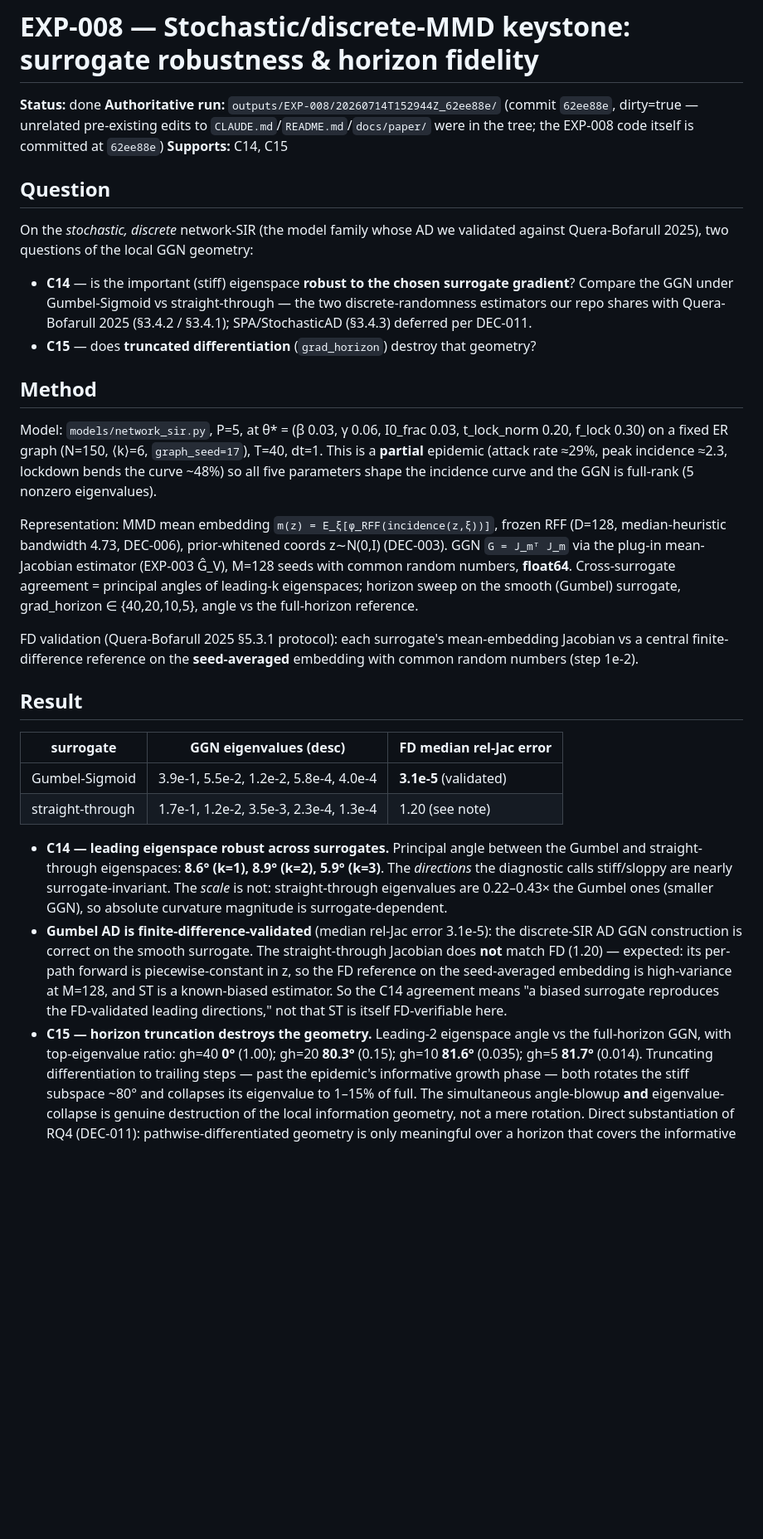
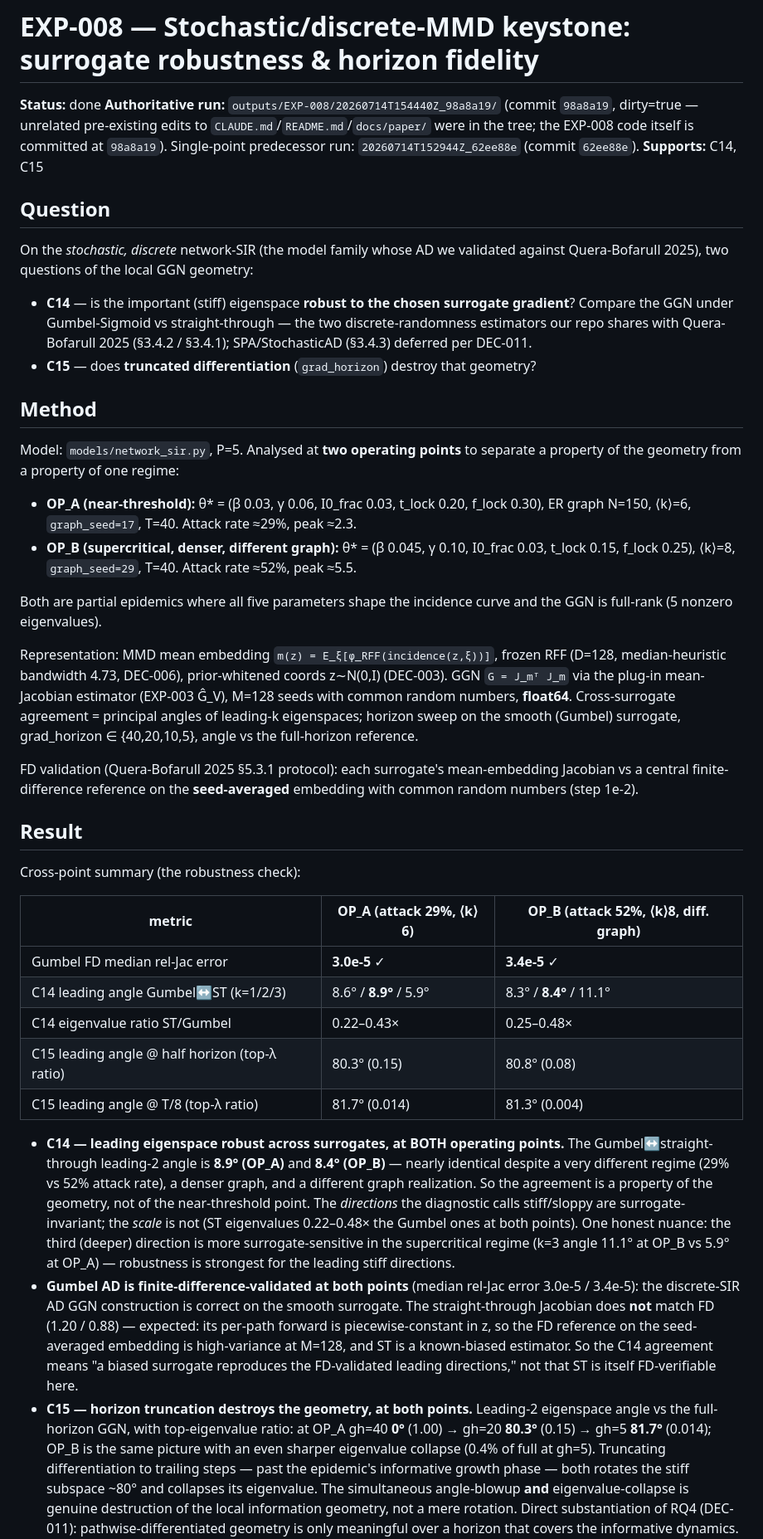
Before and after one commit to pietrobicocchi/research-ABM-curvature-aware-calibration, a Markdown page: docs/experiments/EXP-008.md, the part around one of its changes. Shown at 83% size. GitHub-like rendering; blank space fills up the shorter version.

Commit message:
docs: EXP-008 cross-regime robustness — C14/C15 hold at two operating points
Second operating point (attack 52%, denser/different graph): C14 leading-2 angle
8.4deg (vs 8.9deg at OP_A), Gumbel FD-validated 3.4e-5, C15 horizon destruction
holds (~80deg + eigenvalue collapse to 0.4%). k=3 direction more surrogate-sensitive
(11deg) at OP_B. SPA remains the outstanding depth item.

Co-Authored-By: Claude Opus 4.8 <noreply@anthropic.com>

```diff
--- a/docs/experiments/EXP-008.md
+++ b/docs/experiments/EXP-008.md
@@ -1,9 +1,10 @@
 # EXP-008 — Stochastic/discrete-MMD keystone: surrogate robustness & horizon fidelity
 
 **Status:** done
-**Authoritative run:** `outputs/EXP-008/20260714T152944Z_62ee88e/` (commit `62ee88e`,
+**Authoritative run:** `outputs/EXP-008/20260714T154440Z_98a8a19/` (commit `98a8a19`,
 dirty=true — unrelated pre-existing edits to `CLAUDE.md`/`README.md`/`docs/paper/`
-were in the tree; the EXP-008 code itself is committed at `62ee88e`)
+were in the tree; the EXP-008 code itself is committed at `98a8a19`).
+Single-point predecessor run: `20260714T152944Z_62ee88e` (commit `62ee88e`).
 **Supports:** C14, C15
 
 ## Question
@@ -20,10 +21,16 @@ against Quera-Bofarull 2025), two questions of the local GGN geometry:
 
 ## Method
 
-Model: `models/network_sir.py`, P=5, at θ\* = (β 0.03, γ 0.06, I0_frac 0.03,
-t_lock_norm 0.20, f_lock 0.30) on a fixed ER graph (N=150, ⟨k⟩=6, `graph_seed=17`),
-T=40, dt=1. This is a **partial** epidemic (attack rate ≈29%, peak incidence ≈2.3,
-lockdown bends the curve ~48%) so all five parameters shape the incidence curve and
+Model: `models/network_sir.py`, P=5. Analysed at **two operating points** to
+separate a property of the geometry from a property of one regime:
+- **OP_A (near-threshold):** θ\* = (β 0.03, γ 0.06, I0_frac 0.03, t_lock 0.20,
+  f_lock 0.30), ER graph N=150, ⟨k⟩=6, `graph_seed=17`, T=40. Attack rate ≈29%,
+  peak ≈2.3.
+- **OP_B (supercritical, denser, different graph):** θ\* = (β 0.045, γ 0.10,
+  I0_frac 0.03, t_lock 0.15, f_lock 0.25), ⟨k⟩=8, `graph_seed=29`, T=40. Attack
+  rate ≈52%, peak ≈5.5.
+
+Both are partial epidemics where all five parameters shape the incidence curve and
 the GGN is full-rank (5 nonzero eigenvalues).
 
 Representation: MMD mean embedding `m(z) = E_ξ[φ_RFF(incidence(z,ξ))]`, frozen RFF
@@ -39,28 +46,38 @@ with common random numbers (step 1e-2).
 
 ## Result
 
-| surrogate | GGN eigenvalues (desc) | FD median rel-Jac error |
+Cross-point summary (the robustness check):
+
+| metric | OP_A (attack 29%, ⟨k⟩6) | OP_B (attack 52%, ⟨k⟩8, diff. graph) |
 |---|---|---|
-| Gumbel-Sigmoid | 3.9e-1, 5.5e-2, 1.2e-2, 5.8e-4, 4.0e-4 | **3.1e-5** (validated) |
-| straight-through | 1.7e-1, 1.2e-2, 3.5e-3, 2.3e-4, 1.3e-4 | 1.20 (see note) |
+| Gumbel FD median rel-Jac error | **3.0e-5** ✓ | **3.4e-5** ✓ |
+| C14 leading angle Gumbel↔ST (k=1/2/3) | 8.6° / **8.9°** / 5.9° | 8.3° / **8.4°** / 11.1° |
+| C14 eigenvalue ratio ST/Gumbel | 0.22–0.43× | 0.25–0.48× |
+| C15 leading angle @ half horizon (top-λ ratio) | 80.3° (0.15) | 80.8° (0.08) |
+| C15 leading angle @ T/8 (top-λ ratio) | 81.7° (0.014) | 81.3° (0.004) |
 
-- **C14 — leading eigenspace robust across surrogates.** Principal angle between the
-  Gumbel and straight-through eigenspaces: **8.6° (k=1), 8.9° (k=2), 5.9° (k=3)**.
-  The *directions* the diagnostic calls stiff/sloppy are nearly surrogate-invariant.
-  The *scale* is not: straight-through eigenvalues are 0.22–0.43× the Gumbel ones
-  (smaller GGN), so absolute curvature magnitude is surrogate-dependent.
-- **Gumbel AD is finite-difference-validated** (median rel-Jac error 3.1e-5): the
-  discrete-SIR AD GGN construction is correct on the smooth surrogate. The
-  straight-through Jacobian does **not** match FD (1.20) — expected: its per-path
-  forward is piecewise-constant in z, so the FD reference on the seed-averaged
-  embedding is high-variance at M=128, and ST is a known-biased estimator. So the
-  C14 agreement means "a biased surrogate reproduces the FD-validated leading
-  directions," not that ST is itself FD-verifiable here.
-- **C15 — horizon truncation destroys the geometry.** Leading-2 eigenspace angle vs
-  the full-horizon GGN, with top-eigenvalue ratio: gh=40 **0°** (1.00); gh=20
-  **80.3°** (0.15); gh=10 **81.6°** (0.035); gh=5 **81.7°** (0.014). Truncating
-  differentiation to trailing steps — past the epidemic's informative growth phase —
-  both rotates the stiff subspace ~80° and collapses its eigenvalue to 1–15% of full.
+- **C14 — leading eigenspace robust across surrogates, at BOTH operating points.**
+  The Gumbel↔straight-through leading-2 angle is **8.9° (OP_A)** and **8.4° (OP_B)** —
+  nearly identical despite a very different regime (29% vs 52% attack rate), a denser
+  graph, and a different graph realization. So the agreement is a property of the
+  geometry, not of the near-threshold point. The *directions* the diagnostic calls
+  stiff/sloppy are surrogate-invariant; the *scale* is not (ST eigenvalues 0.22–0.48×
+  the Gumbel ones at both points). One honest nuance: the third (deeper) direction is
+  more surrogate-sensitive in the supercritical regime (k=3 angle 11.1° at OP_B vs
+  5.9° at OP_A) — robustness is strongest for the leading stiff directions.
+- **Gumbel AD is finite-difference-validated at both points** (median rel-Jac error
+  3.0e-5 / 3.4e-5): the discrete-SIR AD GGN construction is correct on the smooth
+  surrogate. The straight-through Jacobian does **not** match FD (1.20 / 0.88) —
+  expected: its per-path forward is piecewise-constant in z, so the FD reference on
+  the seed-averaged embedding is high-variance at M=128, and ST is a known-biased
+  estimator. So the C14 agreement means "a biased surrogate reproduces the
+  FD-validated leading directions," not that ST is itself FD-verifiable here.
+- **C15 — horizon truncation destroys the geometry, at both points.** Leading-2
+  eigenspace angle vs the full-horizon GGN, with top-eigenvalue ratio: at OP_A
+  gh=40 **0°** (1.00) → gh=20 **80.3°** (0.15) → gh=5 **81.7°** (0.014); OP_B is the
+  same picture with an even sharper eigenvalue collapse (0.4% of full at gh=5).
+  Truncating differentiation to trailing steps — past the epidemic's informative
+  growth phase — both rotates the stiff subspace ~80° and collapses its eigenvalue.
   The simultaneous angle-blowup **and** eigenvalue-collapse is genuine destruction of
   the local information geometry, not a mere rotation. Direct substantiation of RQ4
   (DEC-011): pathwise-differentiated geometry is only meaningful over a horizon that
```
Also changed, not shown: other parts of docs/experiments/EXP-008.md (+11 -10 lines), docs/CLAIMS.md (+1 -1 lines), docs/STATUS.md (+8 -7 lines).
